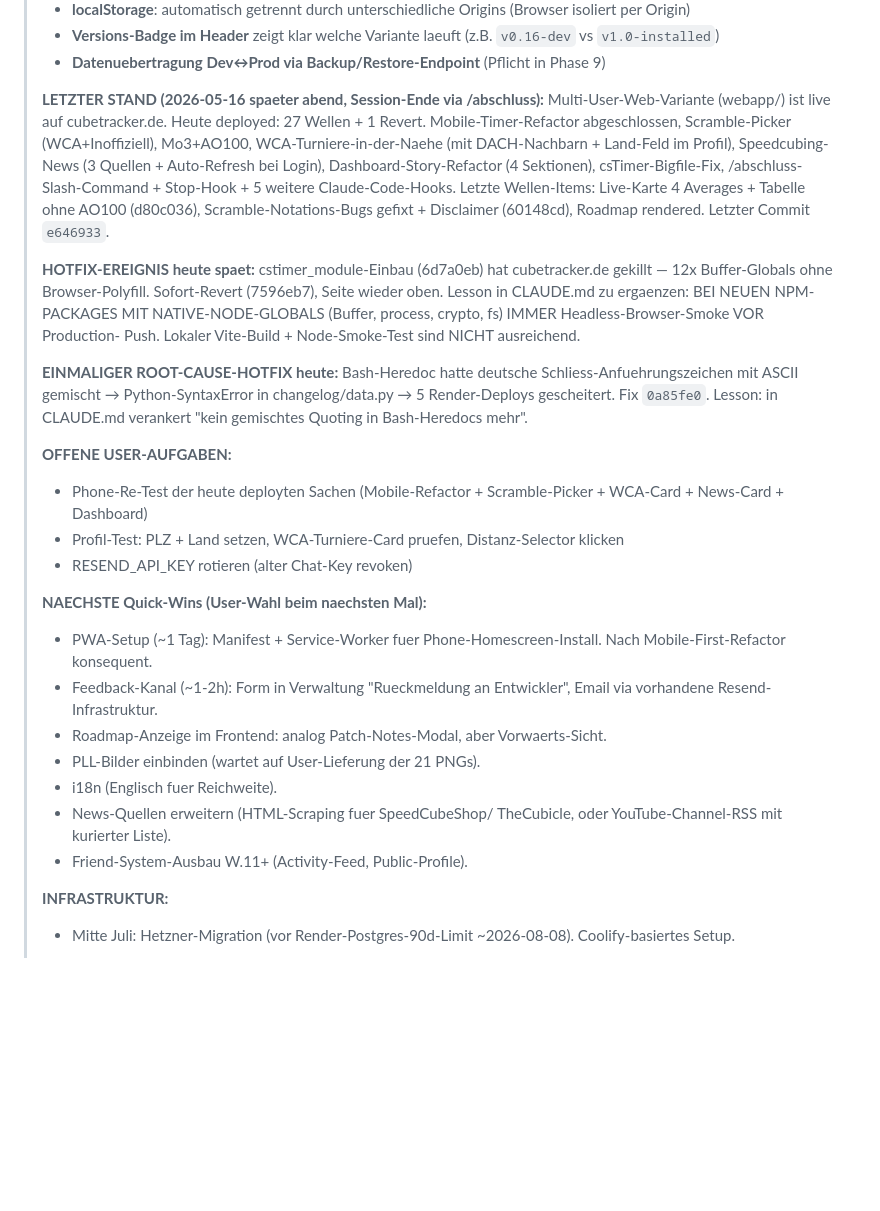
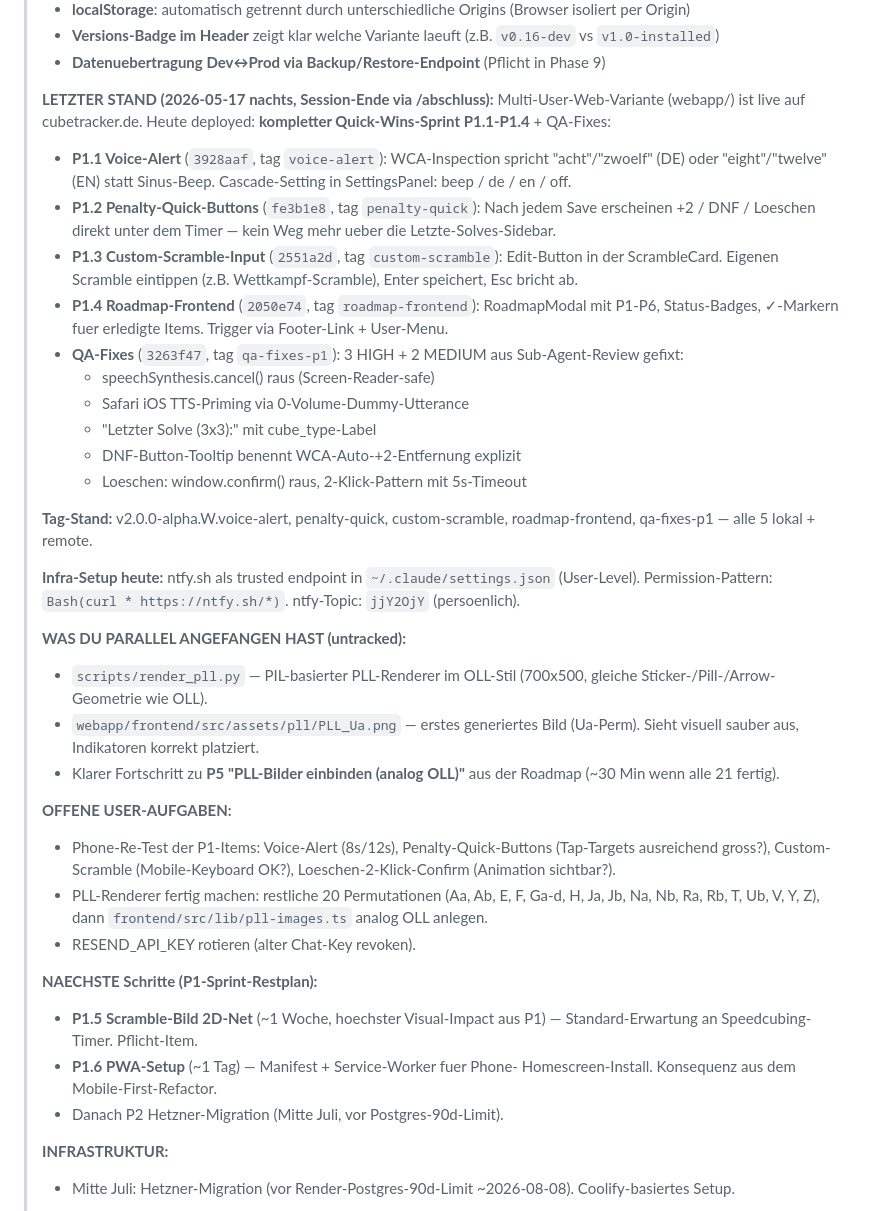
Before and after one commit to fischehaus/cubetracker, a Markdown page: NEXT_SESSION.md, the part around the change. Drawn GitHub-style; blank space fills up the shorter version.

Commit message:
docs(session-end): NEXT_SESSION mit Stand nach P1.1-P1.4 + QA-Fixes
Loest die Doku-Luecke aus dem /abschluss-Check (#6): NEXT_SESSION.md
war zuletzt am 2026-05-16 abend angefasst, seither 5 Commits ohne
Stand-Update.

Neuer "LETZTER STAND"-Block deckt:
- Alle 5 Tags vom 2026-05-17 (voice-alert, penalty-quick, custom-scramble,
  roadmap-frontend, qa-fixes-p1)
- ntfy.sh-Trusted-Endpoint-Setup
- Untracked PLL-Renderer-Arbeit des Users (scripts/render_pll.py +
  erstes generiertes PLL_Ua.png) als bekannter Kontext
- Neue Quick-Win-Restplan P1.5/P1.6 statt der alten Wuensche-Liste

Co-Authored-By: Claude Opus 4.7 <noreply@anthropic.com>

```diff
--- a/NEXT_SESSION.md
+++ b/NEXT_SESSION.md
@@ -34,50 +34,59 @@
 > - **Datenuebertragung Dev↔Prod via Backup/Restore-Endpoint** (Pflicht
 >   in Phase 9)
 >
-> **LETZTER STAND (2026-05-16 spaeter abend, Session-Ende via /abschluss):**
+> **LETZTER STAND (2026-05-17 nachts, Session-Ende via /abschluss):**
 > Multi-User-Web-Variante (webapp/) ist live auf cubetracker.de.
-> Heute deployed: 27 Wellen + 1 Revert. Mobile-Timer-Refactor
-> abgeschlossen, Scramble-Picker (WCA+Inoffiziell), Mo3+AO100,
-> WCA-Turniere-in-der-Naehe (mit DACH-Nachbarn + Land-Feld im Profil),
-> Speedcubing-News (3 Quellen + Auto-Refresh bei Login),
-> Dashboard-Story-Refactor (4 Sektionen), csTimer-Bigfile-Fix,
-> /abschluss-Slash-Command + Stop-Hook + 5 weitere Claude-Code-Hooks.
-> Letzte Wellen-Items: Live-Karte 4 Averages + Tabelle ohne AO100
-> (d80c036), Scramble-Notations-Bugs gefixt + Disclaimer (60148cd),
-> Roadmap rendered. Letzter Commit `e646933`.
+> Heute deployed: **kompletter Quick-Wins-Sprint P1.1-P1.4** + QA-Fixes:
+>   - **P1.1 Voice-Alert** (`3928aaf`, tag `voice-alert`): WCA-Inspection
+>     spricht "acht"/"zwoelf" (DE) oder "eight"/"twelve" (EN) statt
+>     Sinus-Beep. Cascade-Setting in SettingsPanel: beep / de / en / off.
+>   - **P1.2 Penalty-Quick-Buttons** (`fe3b1e8`, tag `penalty-quick`):
+>     Nach jedem Save erscheinen +2 / DNF / Loeschen direkt unter dem
+>     Timer — kein Weg mehr ueber die Letzte-Solves-Sidebar.
+>   - **P1.3 Custom-Scramble-Input** (`2551a2d`, tag `custom-scramble`):
+>     Edit-Button in der ScrambleCard. Eigenen Scramble eintippen
+>     (z.B. Wettkampf-Scramble), Enter speichert, Esc bricht ab.
+>   - **P1.4 Roadmap-Frontend** (`2050e74`, tag `roadmap-frontend`):
+>     RoadmapModal mit P1-P6, Status-Badges, ✓-Markern fuer erledigte
+>     Items. Trigger via Footer-Link + User-Menu.
+>   - **QA-Fixes** (`3263f47`, tag `qa-fixes-p1`): 3 HIGH + 2 MEDIUM
+>     aus Sub-Agent-Review gefixt:
+>       - speechSynthesis.cancel() raus (Screen-Reader-safe)
+>       - Safari iOS TTS-Priming via 0-Volume-Dummy-Utterance
+>       - "Letzter Solve (3x3):" mit cube_type-Label
+>       - DNF-Button-Tooltip benennt WCA-Auto-+2-Entfernung explizit
+>       - Loeschen: window.confirm() raus, 2-Klick-Pattern mit 5s-Timeout
 >
-> **HOTFIX-EREIGNIS heute spaet:** cstimer_module-Einbau (6d7a0eb)
-> hat cubetracker.de gekillt — 12x Buffer-Globals ohne Browser-Polyfill.
-> Sofort-Revert (7596eb7), Seite wieder oben. Lesson in CLAUDE.md zu
-> ergaenzen: BEI NEUEN NPM-PACKAGES MIT NATIVE-NODE-GLOBALS (Buffer,
-> process, crypto, fs) IMMER Headless-Browser-Smoke VOR Production-
-> Push. Lokaler Vite-Build + Node-Smoke-Test sind NICHT ausreichend.
+> **Tag-Stand:** v2.0.0-alpha.W.voice-alert, penalty-quick,
+> custom-scramble, roadmap-frontend, qa-fixes-p1 — alle 5 lokal + remote.
 >
-> **EINMALIGER ROOT-CAUSE-HOTFIX heute:** Bash-Heredoc hatte deutsche
-> Schliess-Anfuehrungszeichen mit ASCII gemischt → Python-SyntaxError
-> in changelog/data.py → 5 Render-Deploys gescheitert. Fix `0a85fe0`.
-> Lesson: in CLAUDE.md verankert "kein gemischtes Quoting in
-> Bash-Heredocs mehr".
+> **Infra-Setup heute:** ntfy.sh als trusted endpoint in
+> `~/.claude/settings.json` (User-Level). Permission-Pattern:
+> `Bash(curl * https://ntfy.sh/*)`. ntfy-Topic: `jjY2OjY` (persoenlich).
+>
+> **WAS DU PARALLEL ANGEFANGEN HAST (untracked):**
+> - `scripts/render_pll.py` — PIL-basierter PLL-Renderer im OLL-Stil
+>   (700x500, gleiche Sticker-/Pill-/Arrow-Geometrie wie OLL).
+> - `webapp/frontend/src/assets/pll/PLL_Ua.png` — erstes generiertes Bild
+>   (Ua-Perm). Sieht visuell sauber aus, Indikatoren korrekt platziert.
+> - Klarer Fortschritt zu **P5 "PLL-Bilder einbinden (analog OLL)"** aus
+>   der Roadmap (~30 Min wenn alle 21 fertig).
 >
 > **OFFENE USER-AUFGABEN:**
-> - Phone-Re-Test der heute deployten Sachen (Mobile-Refactor +
->   Scramble-Picker + WCA-Card + News-Card + Dashboard)
-> - Profil-Test: PLZ + Land setzen, WCA-Turniere-Card pruefen,
->   Distanz-Selector klicken
-> - RESEND_API_KEY rotieren (alter Chat-Key revoken)
+> - Phone-Re-Test der P1-Items: Voice-Alert (8s/12s), Penalty-Quick-Buttons
+>   (Tap-Targets ausreichend gross?), Custom-Scramble (Mobile-Keyboard OK?),
+>   Loeschen-2-Klick-Confirm (Animation sichtbar?).
+> - PLL-Renderer fertig machen: restliche 20 Permutationen
+>   (Aa, Ab, E, F, Ga-d, H, Ja, Jb, Na, Nb, Ra, Rb, T, Ub, V, Y, Z),
+>   dann `frontend/src/lib/pll-images.ts` analog OLL anlegen.
+> - RESEND_API_KEY rotieren (alter Chat-Key revoken).
 >
-> **NAECHSTE Quick-Wins (User-Wahl beim naechsten Mal):**
-> - PWA-Setup (~1 Tag): Manifest + Service-Worker fuer
->   Phone-Homescreen-Install. Nach Mobile-First-Refactor konsequent.
-> - Feedback-Kanal (~1-2h): Form in Verwaltung "Rueckmeldung an
->   Entwickler", Email via vorhandene Resend-Infrastruktur.
-> - Roadmap-Anzeige im Frontend: analog Patch-Notes-Modal, aber
->   Vorwaerts-Sicht.
-> - PLL-Bilder einbinden (wartet auf User-Lieferung der 21 PNGs).
-> - i18n (Englisch fuer Reichweite).
-> - News-Quellen erweitern (HTML-Scraping fuer SpeedCubeShop/
->   TheCubicle, oder YouTube-Channel-RSS mit kurierter Liste).
-> - Friend-System-Ausbau W.11+ (Activity-Feed, Public-Profile).
+> **NAECHSTE Schritte (P1-Sprint-Restplan):**
+> - **P1.5 Scramble-Bild 2D-Net** (~1 Woche, hoechster Visual-Impact aus
+>   P1) — Standard-Erwartung an Speedcubing-Timer. Pflicht-Item.
+> - **P1.6 PWA-Setup** (~1 Tag) — Manifest + Service-Worker fuer Phone-
+>   Homescreen-Install. Konsequenz aus dem Mobile-First-Refactor.
+> - Danach P2 Hetzner-Migration (Mitte Juli, vor Postgres-90d-Limit).
 >
 > **INFRASTRUKTUR:**
 > - Mitte Juli: Hetzner-Migration (vor Render-Postgres-90d-Limit
```
